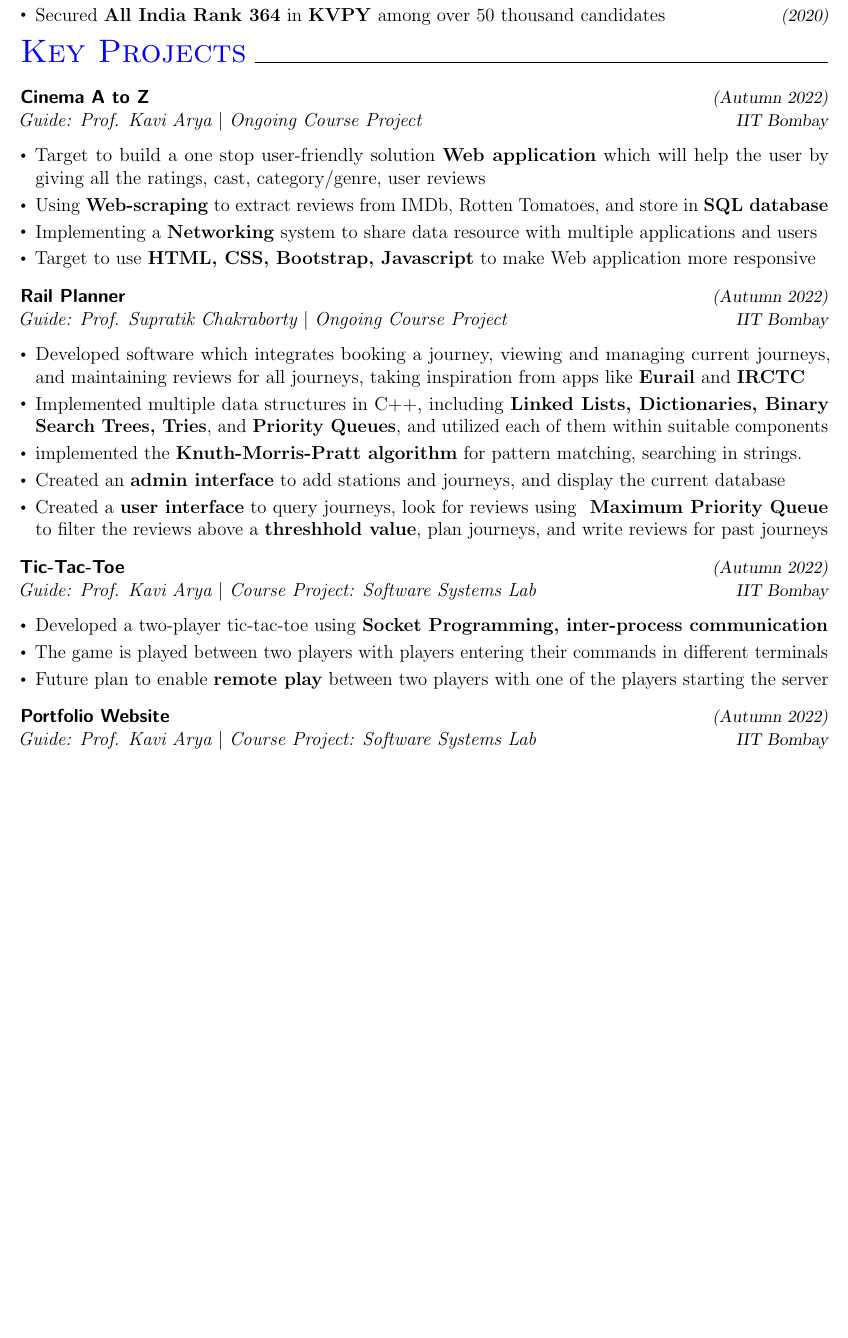
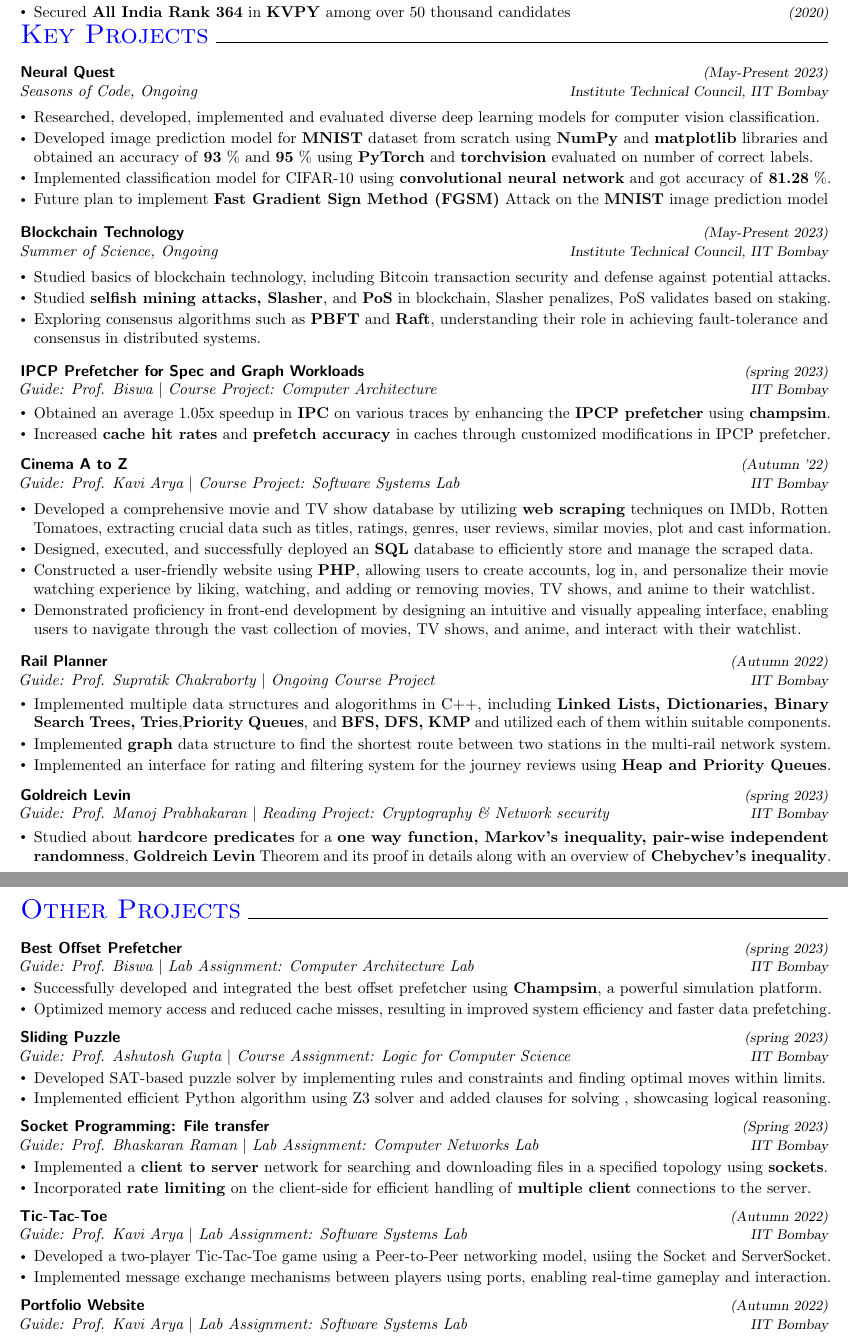
Before and after one commit to hemanth-117/resume-source-files, a LaTeX document (main.tex): part of page 1 of 2 before the commit and two parts of pages 1 and 2 of 2 after it, the two joined at a grey line, cut so that both start at the same text, the shorter picture padded with empty space. Compiled offline with pdfLaTeX.

Commit message:
Update main.tex

```diff
--- a/main.tex
+++ b/main.tex
@@ -1,4 +1,4 @@
-\documentclass[12 pt]{article}
+\documentclass[10 pt]{article}
 \usepackage[a4paper,bottom = 10mm,left = 0.56in,right = 0.56in,top = 6.4mm]{geometry}
 \usepackage{graphicx}
 \usepackage{amsmath}
@@ -44,39 +44,102 @@
 \vspace{-22pt}
 \section*{\textcolor{blue}{\LARGE Key Projects}\xfilll[0pt]{0.5pt}}
 {\fontfamily{lmss}\selectfont
-		\textbf{{Cinema A to Z}}\hfill{\sl \small (Autumn 2022)}\\
-	}{\it Guide: Prof. Kavi Arya \textbar} {\it Ongoing Course Project}\hfill{\sl \small IIT Bombay}\\
+		\textbf{{Neural Quest}}\hfill{\sl \small (May-Present 2023)}\\
+	}{\it Seasons of Code, Ongoing}\hfill{\sl \small Institute Technical Council, IIT Bombay}\\
+
+		\begin{itemize}[itemsep = -0.8 mm, leftmargin=*]
+		\vspace{-16pt}
+		\item  Researched, developed, implemented and evaluated diverse deep learning models for computer vision classification.
+		\item Developed image prediction model for \textbf{MNIST} dataset from scratch using \textbf{NumPy} and \textbf{matplotlib} libraries
+  and obtained an accuracy of \textbf{93} \% and \textbf{95} \% using \textbf{PyTorch} and \textbf{torchvision} evaluated on number of correct labels.
+		\item Implemented classification model for CIFAR-10 using \textbf{convolutional neural network} and got accuracy of \textbf{81.28} \%.
+		\item  Future plan to implement \textbf{Fast Gradient Sign Method (FGSM)} Attack on the \textbf{MNIST} image prediction model
+	\end{itemize}
+ {\fontfamily{lmss}\selectfont
+		\textbf{{Blockchain Technology}}\hfill{\sl \small (May-Present 2023)}\\
+	}{\it Summer of Science, Ongoing}\hfill{\sl \small Institute Technical Council, IIT Bombay}\\
+
+		\begin{itemize}[itemsep = -0.8 mm, leftmargin=*]
+		\vspace{-16pt}
+		\item  Studied basics of blockchain technology, including Bitcoin transaction security and defense against potential attacks.
+  \item Studied \textbf{selfish mining attacks, Slasher}, and \textbf{PoS} in blockchain, Slasher penalizes, PoS validates based on staking.
+  \item Exploring consensus algorithms such as \textbf{PBFT} and \textbf{Raft}, understanding their role in achieving fault-tolerance and consensus in distributed systems.
+	\end{itemize}
+ 	{\fontfamily{lmss}\selectfont
+		\textbf{{IPCP Prefetcher for Spec and Graph Workloads}}\hfill{\sl \small (spring 2023)}\\
+	}{\it Guide: Prof. Biswa \textbar} {\it Course Project:  Computer Architecture}\hfill{\sl \small IIT Bombay}\\
 	\begin{itemize}[itemsep = -0.8 mm, leftmargin=*]
 		\vspace{-16pt}
-		\item Target to build a one stop user-friendly solution \textbf{Web application} which will help the user by giving all the ratings, cast, category/genre, user reviews
-		\item Using \textbf{Web-scraping} to extract reviews from IMDb, Rotten Tomatoes, and store in \textbf{SQL database}
-		\item Implementing a \textbf{Networking} system to share data resource with multiple applications and users
-		\item  Target to use \textbf{HTML, CSS, Bootstrap, Javascript} to make Web application more responsive
+		\item Obtained an average 1.05x speedup in \textbf{IPC} on various traces by enhancing the \textbf{IPCP prefetcher} using \textbf{champsim}.
+		\item Increased \textbf{cache hit rates} and \textbf{prefetch accuracy} in caches through customized modifications in IPCP prefetcher.
+	\end{itemize}
+{\fontfamily{lmss}\selectfont
+		\textbf{{Cinema A to Z}}\hfill{\sl \small (Autumn '22)}\\
+	}{\it Guide: Prof. Kavi Arya \textbar} {\it Course Project: Software Systems Lab}\hfill{\sl \small IIT Bombay}\\
+
+		\begin{itemize}[itemsep = -0.8 mm, leftmargin=*]
+		\vspace{-16pt}
+		\item Developed a comprehensive movie and TV show database by utilizing \textbf{web scraping} techniques on IMDb, Rotten Tomatoes, extracting crucial data such as titles, ratings, genres, user reviews, similar movies, plot and cast information.
+		\item Designed, executed, and successfully deployed an \textbf{SQL} database to efficiently store and manage the scraped data.
+		\item Constructed a user-friendly website using \textbf{PHP}, allowing users to create accounts, log in, and personalize their movie watching experience by liking, watching, and adding or removing movies, TV shows, and anime to their watchlist.
+		\item  Demonstrated proficiency in front-end development by designing an intuitive and visually appealing interface, enabling users to navigate through the vast collection of movies, TV shows, and anime, and interact with their  watchlist.
 	\end{itemize}
 {\fontfamily{lmss}\selectfont
 		\textbf{{Rail Planner}}\hfill{\sl \small (Autumn 2022)}\\
 	}{\it Guide: Prof. Supratik Chakraborty \textbar} {\it Ongoing Course Project}\hfill{\sl \small IIT Bombay}\\
 	\begin{itemize}[itemsep = -0.8 mm, leftmargin=*]
 		\vspace{-16pt}
-		\item Developed software which integrates booking a journey, viewing and managing current journeys, and maintaining reviews for all journeys, taking inspiration from apps like \textbf{Eurail} and \textbf{IRCTC}
-		\item Implemented multiple data structures in C++, including \textbf{Linked Lists, Dictionaries, Binary Search Trees, Tries}, and \textbf{Priority Queues}, and utilized each of them within suitable components
-		\item implemented the \textbf{Knuth-Morris-Pratt algorithm} for pattern matching, searching in strings.
-		\item Created an \textbf{admin interface} to add stations and journeys, and display the current database
-		\item Created a \textbf{user interface} to query journeys, look for reviews using \textbf{ Maximum Priority Queue} to filter the reviews above a \textbf{threshhold value}, plan journeys, and write reviews for past journeys
-		%\item For a \textbf{Doublylinkedlist} with n elements, using additional \textbf{storage space} of amount \textbf{n/K}, for a given \textbf{K}, choosing pivot in atmost \textbf{O(K)} time to impliment \textbf{QuickSort} algorithm.
+		\item Implemented multiple data structures and alogorithms in C++, including \textbf{Linked Lists, Dictionaries, Binary Search Trees, Tries},\textbf{Priority Queues}, and \textbf{BFS, DFS, KMP} and utilized each of them within suitable components.
+\item Implemented {\bf graph} data structure to find the shortest route between two stations in the multi-rail network system.
+\item Implemented an interface for rating and filtering system for the journey reviews using \textbf{Heap and Priority Queues}.
+	\end{itemize}
+  	{\fontfamily{lmss}\selectfont
+		\textbf{{Goldreich Levin }}\hfill{\sl \small (spring 2023)}\\
+	}{\it Guide: Prof. Manoj Prabhakaran \textbar} {\it Reading Project:  Cryptography \& Network security }\hfill{\sl \small IIT Bombay}\\
+	\begin{itemize}[itemsep = -0.8 mm, leftmargin=*]
+		\vspace{-16pt}
+		\item  Studied about \textbf{hardcore predicates} for a \textbf{one way function, Markov’s inequality, pair-wise
+independent randomness}, \textbf{Goldreich Levin} Theorem and its
+proof in details along with an overview of \textbf{Chebychev’s inequality}.
+	\end{itemize}
+ \newpage
+ \vspace{-16pt}
+\section*{\textcolor{blue}{\LARGE Other Projects}\xfilll[0pt]{0.5pt}}
+	{\fontfamily{lmss}\selectfont
+		\textbf{{Best Offset Prefetcher}}\hfill{\sl \small (spring 2023)}\\
+	}{\it Guide: Prof. Biswa \textbar} {\it Lab Assignment:  Computer Architecture Lab}\hfill{\sl \small IIT Bombay}\\
+	\begin{itemize}[itemsep = -0.8 mm, leftmargin=*]
+		\vspace{-16pt}
+		\item Successfully developed and integrated the best offset prefetcher using \textbf{Champsim}, a powerful simulation platform.
+		\item Optimized memory access and reduced cache misses, resulting in improved system efficiency and faster data prefetching.
+	\end{itemize}
+ 	{\fontfamily{lmss}\selectfont
+		\textbf{{Sliding Puzzle}}\hfill{\sl \small (spring 2023)}\\
+	}{\it Guide: Prof. Ashutosh Gupta \textbar} {\it Course Assignment:  Logic for Computer Science}\hfill{\sl \small IIT Bombay}\\
+	\begin{itemize}[itemsep = -0.8 mm, leftmargin=*]
+		\vspace{-16pt}
+		\item Developed SAT-based puzzle solver by implementing rules and constraints and finding optimal moves within limits.
+		\item Implemented efficient Python algorithm using Z3 solver and added clauses for solving , showcasing logical reasoning.
+	\end{itemize}
+ 	{\fontfamily{lmss}\selectfont
+		\textbf{{Socket Programming: File transfer}}\hfill{\sl \small (Spring 2023)}\\
+	}{\it Guide: Prof. Bhaskaran Raman \textbar} {\it Lab Assignment: Computer Networks Lab}\hfill{\sl \small IIT Bombay}\\
+	\begin{itemize}[itemsep = -0.8 mm, leftmargin=*]
+		\vspace{-16pt}
+    \item Implemented a \textbf{client to server} network for searching and downloading files in a specified topology using \textbf{sockets}.
+    \item Incorporated \textbf{rate limiting} on the client-side for efficient handling of \textbf{multiple client} connections to the server.
 	\end{itemize}
 	{\fontfamily{lmss}\selectfont
 		\textbf{{Tic-Tac-Toe}}\hfill{\sl \small (Autumn 2022)}\\
-	}{\it Guide: Prof. Kavi Arya \textbar} {\it Course Project: Software Systems Lab}\hfill{\sl \small IIT Bombay}\\
+	}{\it Guide: Prof. Kavi Arya \textbar} {\it Lab Assignment: Software Systems Lab}\hfill{\sl \small IIT Bombay}\\
 	\begin{itemize}[itemsep = -0.8 mm, leftmargin=*]
 		\vspace{-16pt}
-		\item Developed a two-player tic-tac-toe using \textbf{Socket Programming, inter-process communication}
-		\item The game is played between two players with players entering their commands in different terminals
-		\item Future plan to enable \textbf{remote play} between two players with one of the players starting the server
-	\end{itemize}
+		\item Developed a two-player Tic-Tac-Toe game using a Peer-to-Peer networking model, usiing the Socket and ServerSocket.
+\item Implemented message exchange mechanisms between players using ports, enabling real-time gameplay and interaction.
+\end{itemize}
 	%\newpage
 	{\fontfamily{lmss}\selectfont
 		\textbf{{Portfolio Website}}\hfill{\sl \small (Autumn 2022)}\\
-	}{\it Guide: Prof. Kavi Arya \textbar} {\it Course Project: Software Systems Lab}\hfill{\sl \small IIT Bombay}\\
+	}{\it Guide: Prof. Kavi Arya \textbar} {\it Lab Assignment: Software Systems Lab}\hfill{\sl \small IIT Bombay}\\
 	\begin{itemize}[itemsep = -0.8 mm, leftmargin=*]
 		\vspace{-16pt}
```
Also changed, not shown: main.tex (39 more changed lines).
